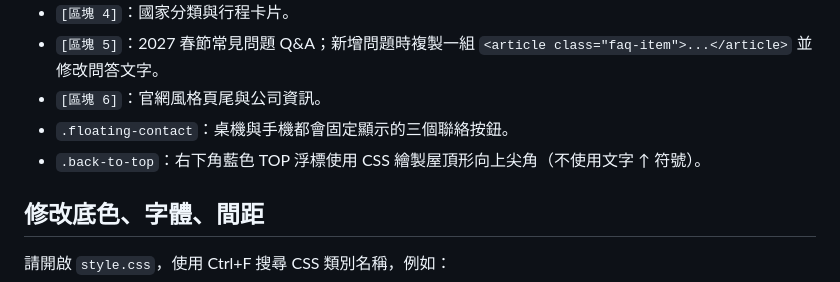
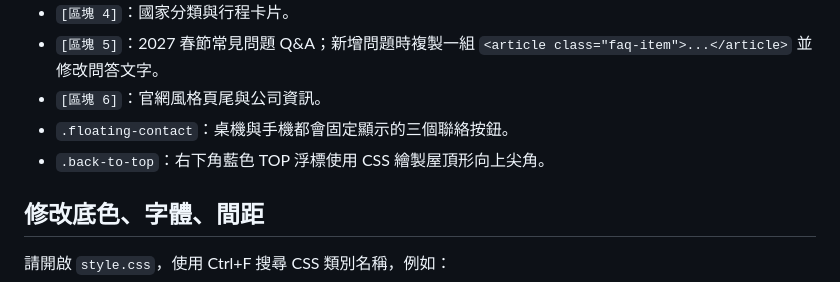
Before and after one commit to oceanstartravel/oceanstar-newyear, a Markdown page: MAINTENANCE.md, the part around the change. Drawn GitHub-style.

Commit message:
Update maintenance instructions for back-to-top button
Removed mention of not using text symbol for the back-to-top button.

```diff
--- a/MAINTENANCE.md
+++ b/MAINTENANCE.md
@@ -17,7 +17,7 @@
 - `[區塊 5]`：2027 春節常見問題 Q&A；新增問題時複製一組 `<article class="faq-item">...</article>` 並修改問答文字。
 - `[區塊 6]`：官網風格頁尾與公司資訊。
 - `.floating-contact`：桌機與手機都會固定顯示的三個聯絡按鈕。
-- `.back-to-top`：右下角藍色 TOP 浮標使用 CSS 繪製屋頂形向上尖角（不使用文字 ↑ 符號）。
+- `.back-to-top`：右下角藍色 TOP 浮標使用 CSS 繪製屋頂形向上尖角。
 
 ## 修改底色、字體、間距
 
```
